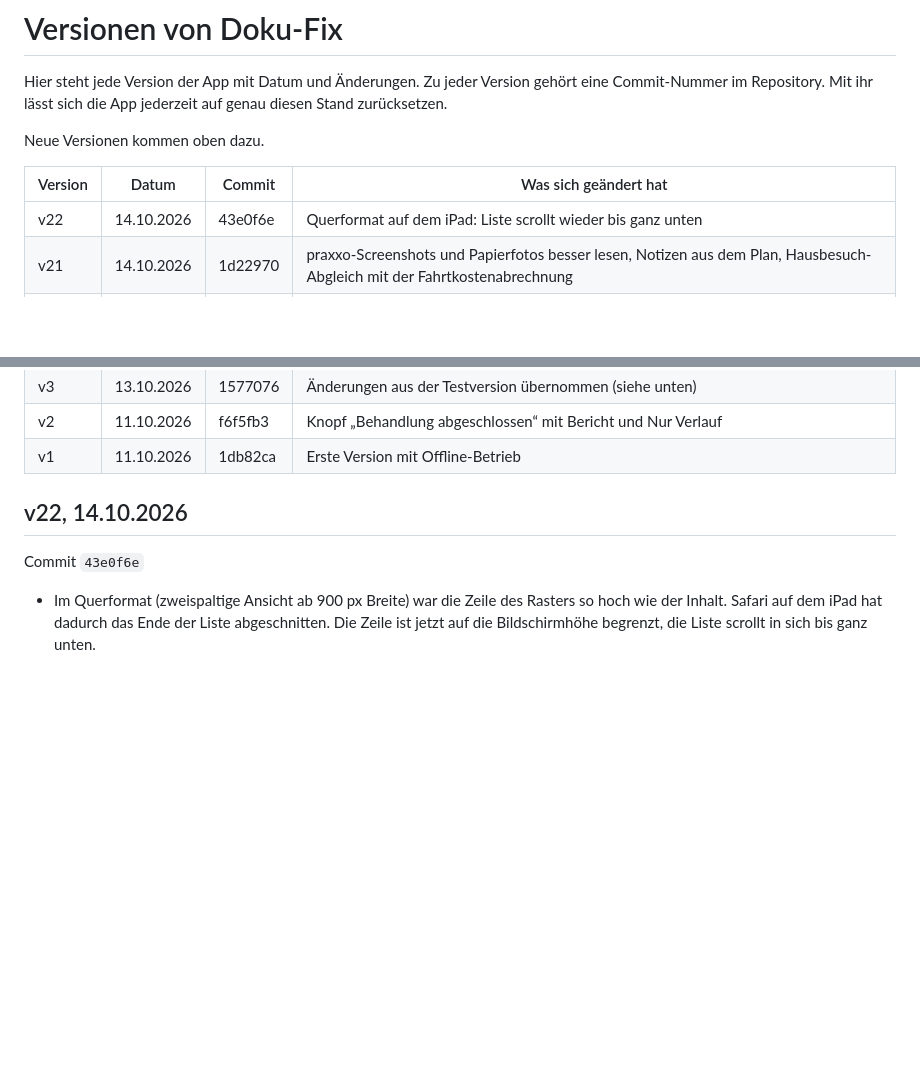
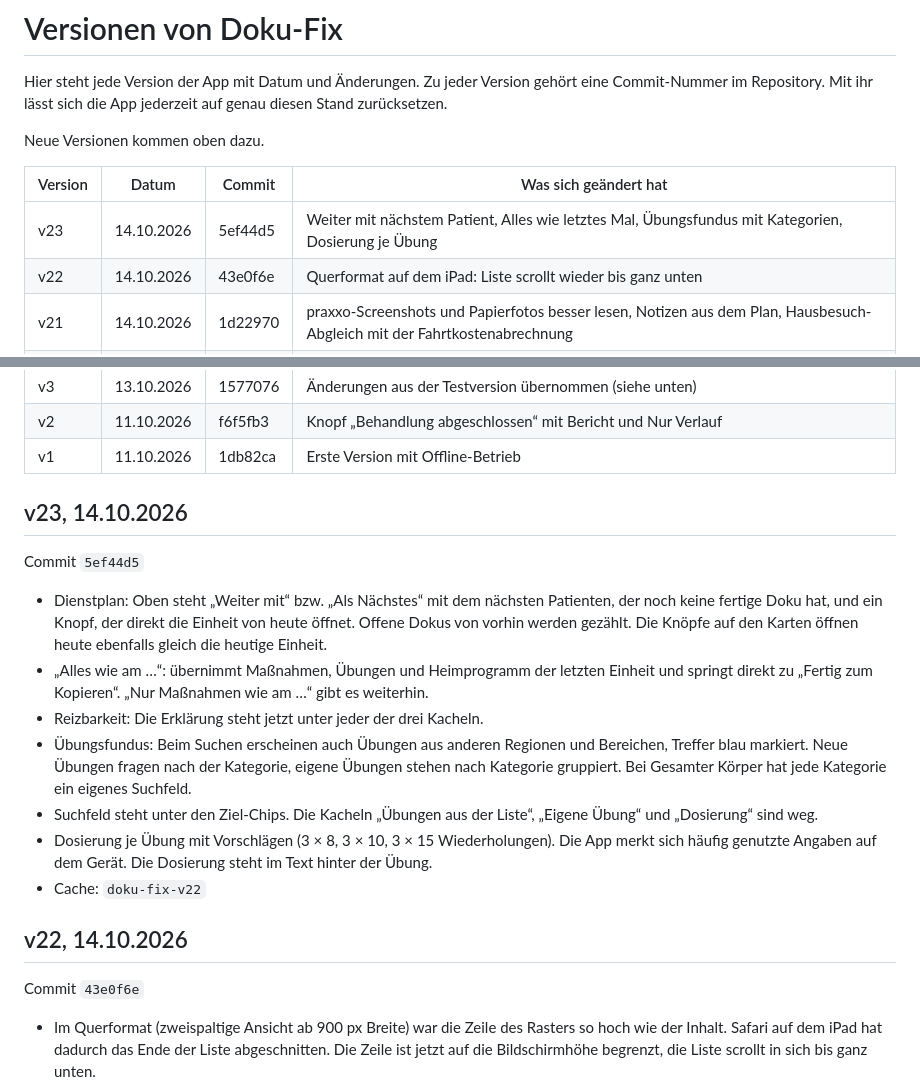
Before and after one commit to 8gcbdy8y5g-cyber/Doku-fix, a Markdown page: VERSIONEN.md, 2 parts joined by grey strips. GitHub-like rendering; blank space fills up the shorter version.

Commit message:
VERSIONEN: v23
Co-Authored-By: Claude Opus 5.5 <noreply@anthropic.com>
Claude-Session: https://claude.ai/code/session_018KFX8sjiKi8Cv6XqnNrPyi

```diff
--- a/VERSIONEN.md
+++ b/VERSIONEN.md
@@ -6,6 +6,7 @@ Neue Versionen kommen oben dazu.
 
 | Version | Datum | Commit | Was sich geändert hat |
 |---|---|---|---|
+| v23 | 14.10.2026 | 5ef44d5 | Weiter mit nächstem Patient, Alles wie letztes Mal, Übungsfundus mit Kategorien, Dosierung je Übung |
 | v22 | 14.10.2026 | 43e0f6e | Querformat auf dem iPad: Liste scrollt wieder bis ganz unten |
 | v21 | 14.10.2026 | 1d22970 | praxxo-Screenshots und Papierfotos besser lesen, Notizen aus dem Plan, Hausbesuch-Abgleich mit der Fahrtkostenabrechnung |
 | v20 | 14.10.2026 | 85fe641 | Behandlung beenden mit Doku-Status im Dienstplan, Hausbesuche aus Fahrzeit-Lücken erkennen, Termine verschieben |
@@ -28,6 +29,18 @@ Neue Versionen kommen oben dazu.
 | v3 | 13.10.2026 | 1577076 | Änderungen aus der Testversion übernommen (siehe unten) |
 | v2 | 11.10.2026 | f6f5fb3 | Knopf „Behandlung abgeschlossen“ mit Bericht und Nur Verlauf |
 | v1 | 11.10.2026 | 1db82ca | Erste Version mit Offline-Betrieb |
+
+## v23, 14.10.2026
+
+Commit `5ef44d5`
+
+- Dienstplan: Oben steht „Weiter mit“ bzw. „Als Nächstes“ mit dem nächsten Patienten, der noch keine fertige Doku hat, und ein Knopf, der direkt die Einheit von heute öffnet. Offene Dokus von vorhin werden gezählt. Die Knöpfe auf den Karten öffnen heute ebenfalls gleich die heutige Einheit.
+- „Alles wie am …“: übernimmt Maßnahmen, Übungen und Heimprogramm der letzten Einheit und springt direkt zu „Fertig zum Kopieren“. „Nur Maßnahmen wie am …“ gibt es weiterhin.
+- Reizbarkeit: Die Erklärung steht jetzt unter jeder der drei Kacheln.
+- Übungsfundus: Beim Suchen erscheinen auch Übungen aus anderen Regionen und Bereichen, Treffer blau markiert. Neue Übungen fragen nach der Kategorie, eigene Übungen stehen nach Kategorie gruppiert. Bei Gesamter Körper hat jede Kategorie ein eigenes Suchfeld.
+- Suchfeld steht unter den Ziel-Chips. Die Kacheln „Übungen aus der Liste“, „Eigene Übung“ und „Dosierung“ sind weg.
+- Dosierung je Übung mit Vorschlägen (3 × 8, 3 × 10, 3 × 15 Wiederholungen). Die App merkt sich häufig genutzte Angaben auf dem Gerät. Die Dosierung steht im Text hinter der Übung.
+- Cache: `doku-fix-v22`
 
 ## v22, 14.10.2026
 
```
